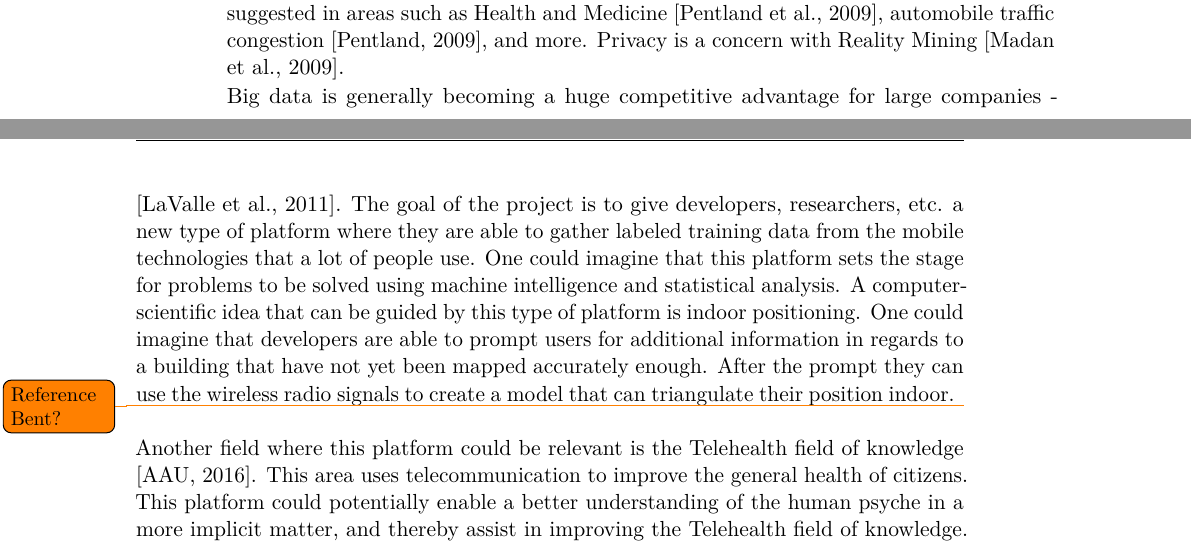
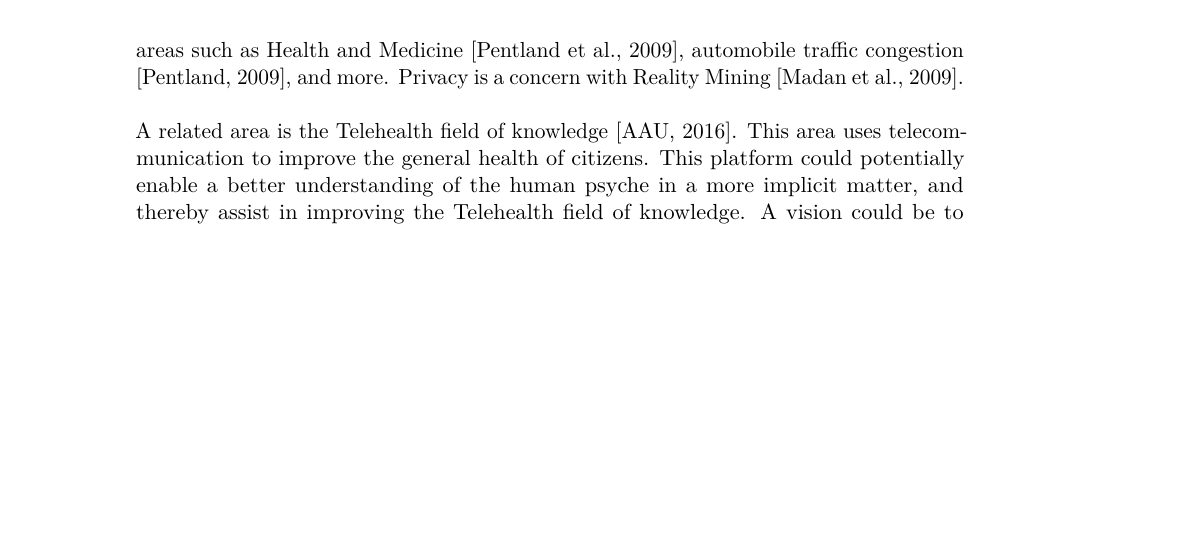
Before and after one commit to Shaderex/SW8-Report, a LaTeX thesis (super_main.tex, which reads content/problem_analysis/motivation.tex): two parts of pages 11 and 12 of 36 before the commit and part of page 12 of 36 after it, the two joined at a grey line, cut so that both start at the same text, the shorter picture padded with empty space. Compiled offline with pdfLaTeX.

Commit message:
More motivation stuff

```diff
--- a/content/problem_analysis/motivation.tex
+++ b/content/problem_analysis/motivation.tex
@@ -31,13 +31,12 @@ Google Contact Lens suggests new technologies which gives access to new wearable
 % Reality Mining has been suggested useful in areas such as
 % Reality mining privacy concerns
 Such technologies could help support a field known as Reality Mining \parencite{eagle2006_reality_mining_definition} with new data sources. Reality mining is a special area of data mining, where Machine Intelligence principles are applied to datasets gathered from electronic sensors in everyday scenarios. Reality mining gives researchers and industry an alternative to basing research and models solely on data provided through people, i.e. from public polls, focus groups and questionnaires. Improvements based on reality mining has been suggested in areas such as Health and Medicine \parencite{pentland2009_reality_mining_health_medicine}, automobile traffic congestion \parencite{pentland2009reality_mining_mobile_communication_gps}, and more. Privacy is a concern with Reality Mining \parencite{madan2009_reality_mining_privacy}.
-
-
 % Help closing a gap between social scientists and computer scientists.
-
 % Democratization
 % digital oligarchy
 % data inequality
-Big data is generally becoming a huge competitive advantage for large companies - \parencite{lavalle2011big}. The goal of the project is to give developers, researchers, etc. a new type of platform where they are able to gather labeled training data from the mobile technologies that a lot of people use. One could imagine that this platform sets the stage for problems to be solved using machine intelligence and statistical analysis. A computer-scientific idea that can be guided by this type of platform is indoor positioning. One could imagine that developers are able to prompt users for additional information in regards to a building that have not yet been mapped accurately enough. After the prompt they can use the wireless radio signals to create a model that can triangulate their position indoor. \todo{Reference Bent?}
 \\\\
-Another field where this platform could be relevant is the Telehealth field of knowledge \parencite{telehealth_aau}. This area uses telecommunication to improve the general health of citizens. This platform could potentially enable a better understanding of the human psyche in a more implicit matter, and thereby assist in improving the Telehealth field of knowledge. A vision could be to have an application that could replace medicine used in psychiatric areas. Instead of prescribing antidepressants, a patient will get an application installed on their smart devices that will give them tools to handle their mental state in different contexts. The application could ask questions that counters negative thought patterns. Such an application could also be useful for doctors and psychiatrist, since they would have access to continuous monitoring of their patients. The patients would still need consultations, but the doctors do not have to rely solely on the patients memory. In the same way one could imagine applications for people struggling with drugs or alcohol, where a Disulfiram\footnote{For information about Disulfiram see \textcite{nlm_disulfiram}} treatment could be replaced or decreased by introducing an application that understands the mental state of alcoholics.
+A related area is the Telehealth field of knowledge \parencite{telehealth_aau}. This area uses telecommunication to improve the general health of citizens. This platform could potentially enable a better understanding of the human psyche in a more implicit matter, and thereby assist in improving the Telehealth field of knowledge. A vision could be to have an application that could replace medicine used in psychiatric areas. Instead of prescribing antidepressants, a patient will get an application installed on their smart devices that will give them tools to handle their mental state in different contexts. The application could ask questions that counters negative thought patterns. Such an application could also be useful for doctors and psychiatrist, since they would have access to continuous monitoring of their patients. The patients would still need consultations, but the doctors do not have to rely solely on the patients memory. In the same way one could imagine applications for people struggling with drugs or alcohol, where a Disulfiram\footnote{For information about Disulfiram see \textcite{nlm_disulfiram}} treatment could be replaced or decreased by introducing an application that understands the mental state of alcoholics.
+\\\\
+%Big data is generally becoming a huge competitive advantage for large companies - \parencite{lavalle2011big}.
+%\todo{Small Data}
```
Also changed, not shown: content/introduction/introduction.tex (+2 -5 lines), content/problem_analysis/motivation.tex (2 more changed lines).
